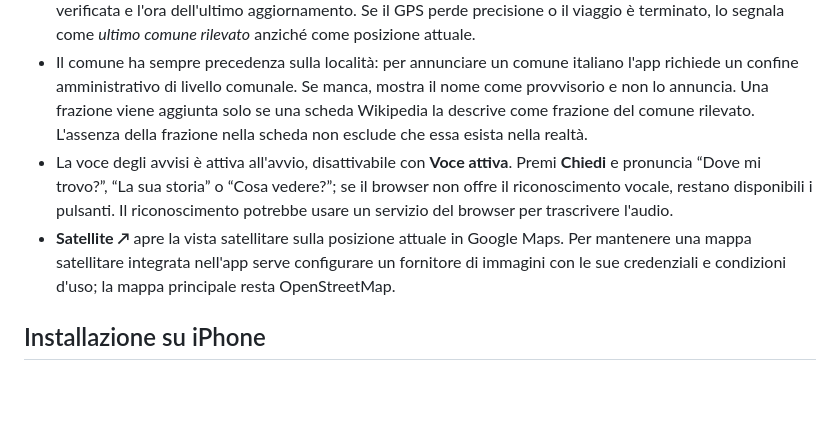
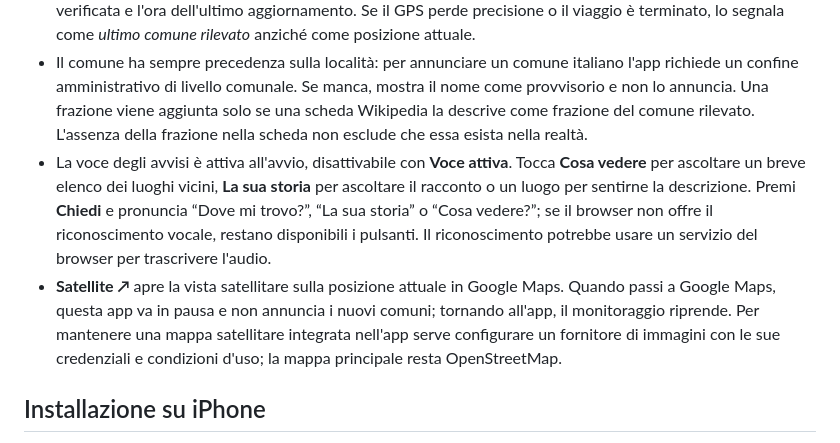
Before and after one commit to ezio59/viaggio-narratore, a Markdown page: README.md, the part around the change. Rendered like a GitHub page; blank space fills up the shorter version.

Commit message:
Leggi anche i luoghi e chiarisci la pausa del satellite

```diff
--- a/README.md
+++ b/README.md
@@ -11,8 +11,8 @@ Il logo unisce un segnaposto sulla mappa, una bussola e le onde della voce. Il f
 - Quando il comune cambia, il titolo e le schede si aggiornano e la voce lo annuncia. Le richieste di riconoscimento sono limitate nel tempo e nella distanza: l'aggiornamento del nome può arrivare dopo alcuni secondi, talvolta più a lungo vicino al confine o con GPS impreciso.
 - Un riquadro ben visibile sulla mappa indica il comune anche con la voce spenta. Mostra l'eventuale frazione verificata e l'ora dell'ultimo aggiornamento. Se il GPS perde precisione o il viaggio è terminato, lo segnala come *ultimo comune rilevato* anziché come posizione attuale.
 - Il comune ha sempre precedenza sulla località: per annunciare un comune italiano l'app richiede un confine amministrativo di livello comunale. Se manca, mostra il nome come provvisorio e non lo annuncia. Una frazione viene aggiunta solo se una scheda Wikipedia la descrive come frazione del comune rilevato. L'assenza della frazione nella scheda non esclude che essa esista nella realtà.
-- La voce degli avvisi è attiva all'avvio, disattivabile con **Voce attiva**. Premi **Chiedi** e pronuncia “Dove mi trovo?”, “La sua storia” o “Cosa vedere?”; se il browser non offre il riconoscimento vocale, restano disponibili i pulsanti. Il riconoscimento potrebbe usare un servizio del browser per trascrivere l'audio.
-- **Satellite ↗** apre la vista satellitare sulla posizione attuale in Google Maps. Per mantenere una mappa satellitare integrata nell'app serve configurare un fornitore di immagini con le sue credenziali e condizioni d'uso; la mappa principale resta OpenStreetMap.
+- La voce degli avvisi è attiva all'avvio, disattivabile con **Voce attiva**. Tocca **Cosa vedere** per ascoltare un breve elenco dei luoghi vicini, **La sua storia** per ascoltare il racconto o un luogo per sentirne la descrizione. Premi **Chiedi** e pronuncia “Dove mi trovo?”, “La sua storia” o “Cosa vedere?”; se il browser non offre il riconoscimento vocale, restano disponibili i pulsanti. Il riconoscimento potrebbe usare un servizio del browser per trascrivere l'audio.
+- **Satellite ↗** apre la vista satellitare sulla posizione attuale in Google Maps. Quando passi a Google Maps, questa app va in pausa e non annuncia i nuovi comuni; tornando all'app, il monitoraggio riprende. Per mantenere una mappa satellitare integrata nell'app serve configurare un fornitore di immagini con le sue credenziali e condizioni d'uso; la mappa principale resta OpenStreetMap.
 
 ## Installazione su iPhone
 
```
